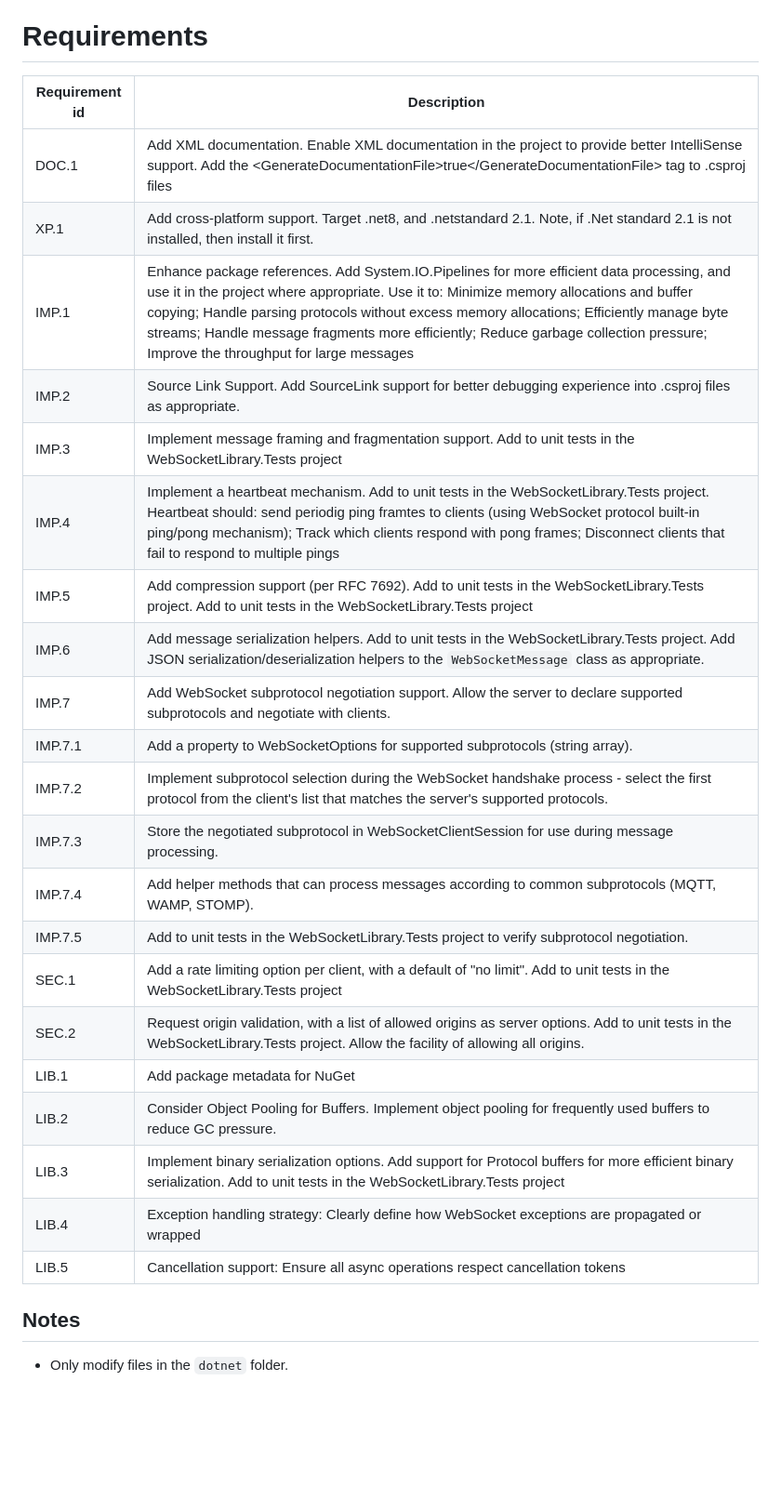
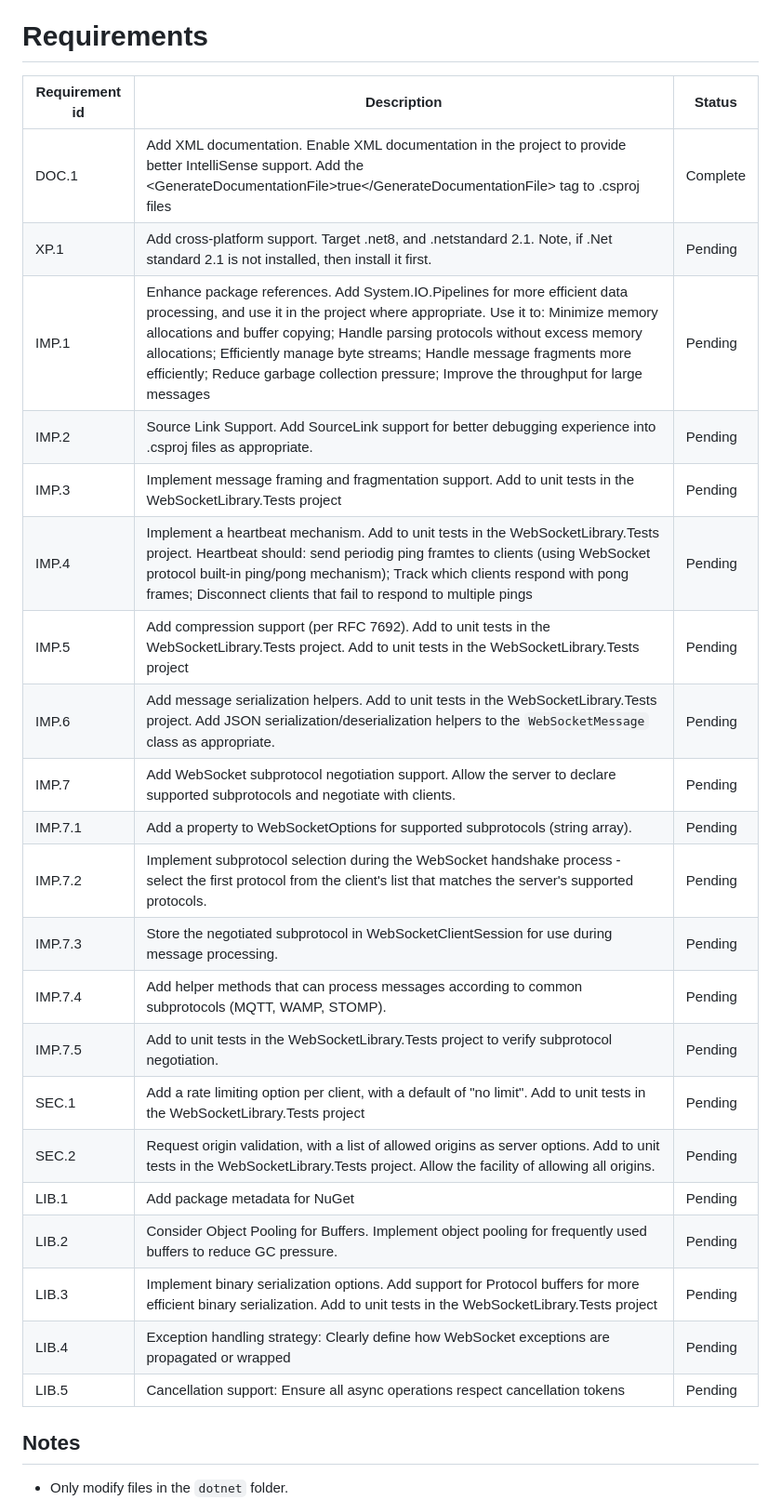
Before and after one commit to aaronlovi/MyWebSocketClient, a Markdown page: requirements/requirements.2.md, the part around the change. Shown at 93% size. GitHub-like rendering; blank space fills up the shorter version.

Commit message:
Refactor requirements document to include status column and improve formatting

```diff
--- a/requirements/requirements.2.md
+++ b/requirements/requirements.2.md
@@ -1,28 +1,28 @@
 # Requirements
 
-| Requirement id | Description |
-|----------------|-------------|
-| DOC.1 | Add XML documentation. Enable XML documentation in the project to provide better IntelliSense support.  Add the &lt;GenerateDocumentationFile&gt;true&lt;/GenerateDocumentationFile&gt; tag to .csproj files |
-| XP.1 | Add cross-platform support. Target .net8, and .netstandard 2.1. Note, if .Net standard 2.1 is not installed, then install it first. |
-| IMP.1 | Enhance package references. Add System.IO.Pipelines for more efficient data processing, and use it in the project where appropriate. Use it to: Minimize memory allocations and buffer copying; Handle parsing protocols without excess memory allocations; Efficiently manage byte streams; Handle message fragments more efficiently; Reduce garbage collection pressure; Improve the throughput for large messages |
-| IMP.2 | Source Link Support. Add SourceLink support for better debugging experience into .csproj files as appropriate. |
-| IMP.3 | Implement message framing and fragmentation support. Add to unit tests in the WebSocketLibrary.Tests project |
-| IMP.4 | Implement a heartbeat mechanism. Add to unit tests in the WebSocketLibrary.Tests project. Heartbeat should: send periodig ping framtes to clients (using WebSocket protocol built-in ping/pong mechanism); Track which clients respond with pong frames; Disconnect clients that fail to respond to multiple pings |
-| IMP.5 | Add compression support (per RFC 7692). Add to unit tests in the WebSocketLibrary.Tests project. Add to unit tests in the WebSocketLibrary.Tests project |
-| IMP.6 | Add message serialization helpers. Add to unit tests in the WebSocketLibrary.Tests project. Add JSON serialization/deserialization helpers to the `WebSocketMessage` class as appropriate. |
-| IMP.7 | Add WebSocket subprotocol negotiation support. Allow the server to declare supported subprotocols and negotiate with clients. |
-| IMP.7.1 | Add a property to WebSocketOptions for supported subprotocols (string array). |
-| IMP.7.2 | Implement subprotocol selection during the WebSocket handshake process - select the first protocol from the client's list that matches the server's supported protocols. |
-| IMP.7.3 | Store the negotiated subprotocol in WebSocketClientSession for use during message processing. |
-| IMP.7.4 | Add helper methods that can process messages according to common subprotocols (MQTT, WAMP, STOMP). |
-| IMP.7.5 | Add to unit tests in the WebSocketLibrary.Tests project to verify subprotocol negotiation. |
-| SEC.1 | Add a rate limiting option per client, with a default of "no limit". Add to unit tests in the WebSocketLibrary.Tests project |
-| SEC.2 | Request origin validation, with a list of allowed origins as server options. Add to unit tests in the WebSocketLibrary.Tests project.  Allow the facility of allowing all origins. |
-| LIB.1 | Add package metadata for NuGet |
-| LIB.2 | Consider Object Pooling for Buffers. Implement object pooling for frequently used buffers to reduce GC pressure. |
-| LIB.3 | Implement binary serialization options. Add support for Protocol buffers for more efficient binary serialization. Add to unit tests in the WebSocketLibrary.Tests project |
-| LIB.4 | Exception handling strategy: Clearly define how WebSocket exceptions are propagated or wrapped |
-| LIB.5 | Cancellation support: Ensure all async operations respect cancellation tokens |
+| Requirement id | Description | Status |
+|----------------|-------------|--------|
+| DOC.1 | Add XML documentation. Enable XML documentation in the project to provide better IntelliSense support.  Add the &lt;GenerateDocumentationFile&gt;true&lt;/GenerateDocumentationFile&gt; tag to .csproj files | Complete |
+| XP.1 | Add cross-platform support. Target .net8, and .netstandard 2.1. Note, if .Net standard 2.1 is not installed, then install it first. | Pending |
+| IMP.1 | Enhance package references. Add System.IO.Pipelines for more efficient data processing, and use it in the project where appropriate. Use it to: Minimize memory allocations and buffer copying; Handle parsing protocols without excess memory allocations; Efficiently manage byte streams; Handle message fragments more efficiently; Reduce garbage collection pressure; Improve the throughput for large messages | Pending |
+| IMP.2 | Source Link Support. Add SourceLink support for better debugging experience into .csproj files as appropriate. | Pending |
+| IMP.3 | Implement message framing and fragmentation support. Add to unit tests in the WebSocketLibrary.Tests project | Pending |
+| IMP.4 | Implement a heartbeat mechanism. Add to unit tests in the WebSocketLibrary.Tests project. Heartbeat should: send periodig ping framtes to clients (using WebSocket protocol built-in ping/pong mechanism); Track which clients respond with pong frames; Disconnect clients that fail to respond to multiple pings | Pending |
+| IMP.5 | Add compression support (per RFC 7692). Add to unit tests in the WebSocketLibrary.Tests project. Add to unit tests in the WebSocketLibrary.Tests project | Pending |
+| IMP.6 | Add message serialization helpers. Add to unit tests in the WebSocketLibrary.Tests project. Add JSON serialization/deserialization helpers to the `WebSocketMessage` class as appropriate. | Pending |
+| IMP.7 | Add WebSocket subprotocol negotiation support. Allow the server to declare supported subprotocols and negotiate with clients. | Pending |
+| IMP.7.1 | Add a property to WebSocketOptions for supported subprotocols (string array). | Pending |
+| IMP.7.2 | Implement subprotocol selection during the WebSocket handshake process - select the first protocol from the client's list that matches the server's supported protocols. | Pending |
+| IMP.7.3 | Store the negotiated subprotocol in WebSocketClientSession for use during message processing. | Pending |
+| IMP.7.4 | Add helper methods that can process messages according to common subprotocols (MQTT, WAMP, STOMP). | Pending |
+| IMP.7.5 | Add to unit tests in the WebSocketLibrary.Tests project to verify subprotocol negotiation. | Pending |
+| SEC.1 | Add a rate limiting option per client, with a default of "no limit". Add to unit tests in the WebSocketLibrary.Tests project | Pending |
+| SEC.2 | Request origin validation, with a list of allowed origins as server options. Add to unit tests in the WebSocketLibrary.Tests project.  Allow the facility of allowing all origins. | Pending |
+| LIB.1 | Add package metadata for NuGet | Pending |
+| LIB.2 | Consider Object Pooling for Buffers. Implement object pooling for frequently used buffers to reduce GC pressure. | Pending |
+| LIB.3 | Implement binary serialization options. Add support for Protocol buffers for more efficient binary serialization. Add to unit tests in the WebSocketLibrary.Tests project | Pending |
+| LIB.4 | Exception handling strategy: Clearly define how WebSocket exceptions are propagated or wrapped | Pending |
+| LIB.5 | Cancellation support: Ensure all async operations respect cancellation tokens | Pending |
 
 ## Notes
 
```
